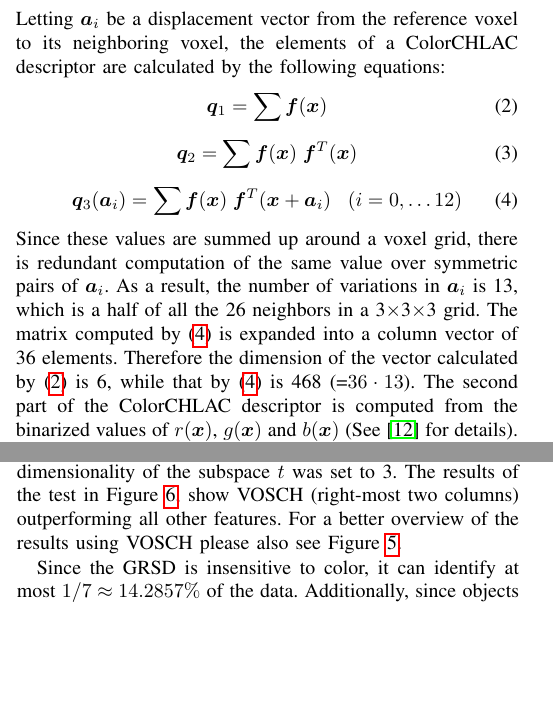
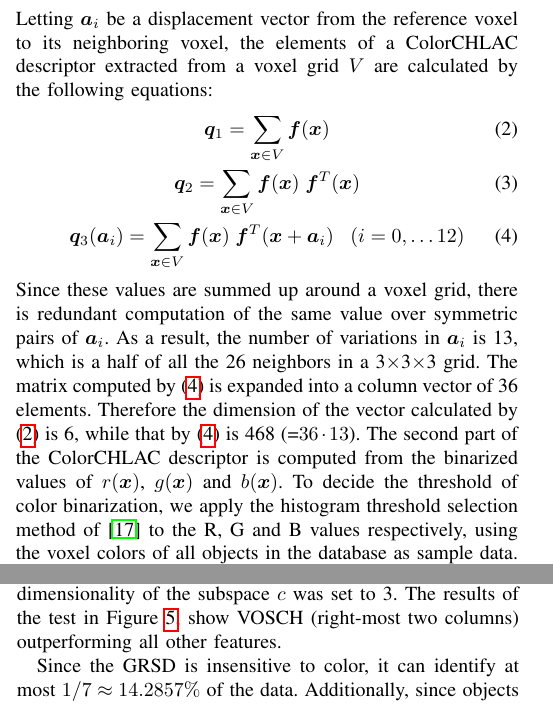
Before and after one commit to dejanpan/color-chlac-grsd, a LaTeX paper (vosch.tex): two parts of the columns of pages 3 and 5 of 9 before the commit and two parts of the columns of pages 3 and 5 of 8 after it, joined at a grey line, cut so that both start at the same text, the shorter picture padded with empty space. Compiled offline with pdfLaTeX.

Commit message:
some modifications about colorCHLAC and removed Fig.6 --Is it okay because we have Fig.5 now?

```diff
--- a/vosch.tex
+++ b/vosch.tex
@@ -356,15 +356,17 @@ a voxel status $\bm{f}(\bm{x})\in \mathbb{N}^6$ is defined as follows:
 %
 %Color-CHLAC features are the integral of $\bm{f}(\bm{x})$ or correlations of $\bm{f}(\bm{x})$ between neighboring voxels.
 Letting ${\bm a_i}$ be a displacement vector from the reference voxel to its neighboring voxel,
-the elements of a ColorCHLAC descriptor are calculated by the following equations:
+the elements of a ColorCHLAC descriptor extracted from a voxel grid $V$ are calculated by the following equations:
 \begin{equation}\label{eq:0th}
-  {\bm q_1} = \sum \bm{f}({\bm x})
+  {\bm q_1} = \sum_{{\bm x} \in V} \bm{f}({\bm x})
 \end{equation}
+\vspace{-2mm}
 \begin{equation}\label{eq:0th_1}
-  {\bm q_2} = \sum \bm{f}({\bm x}) \hspace{1mm}\bm{f}^T({\bm x}) \\
+  {\bm q_2} = \sum_{{\bm x} \in V} \bm{f}({\bm x}) \hspace{1mm}\bm{f}^T({\bm x}) \\
 \end{equation}
+\vspace{-2mm}
 \begin{equation}\label{eq:1st}
-  {\bm q_3}({\bm a}_i) = \sum \bm{f}({\bm x}) \hspace{1mm}\bm{f}^T({\bm x}+{\bm a_i}) \;\;\; (i=0, \dots 12) \\
+  {\bm q_3}({\bm a}_i) = \sum_{{\bm x} \in V} \bm{f}({\bm x}) \hspace{1mm}\bm{f}^T({\bm x}+{\bm a_i}) \;\;\; (i=0, \dots 12) \\
 \end{equation}
 %
 Since these values are summed up around a voxel grid, there is redundant computation of the
@@ -374,7 +376,10 @@ The matrix computed by (\ref{eq:1st}) is expanded into a column vector of 36 ele
 Therefore the dimension of the vector calculated by (\ref{eq:0th}) is 6, while that by
 (\ref{eq:1st}) is 468 (=$36\cdot13$).
 The second part of the ColorCHLAC descriptor is computed from the binarized values of $r(\bm{x})$, $g(\bm{x})$
-and $b(\bm{x})$ (See~\cite{kanezaki2010icra} for details).
+and $b(\bm{x})$.
+To decide the threshold of color binarization,
+    we apply the histogram threshold selection method of~\cite{otsu1979} to the R, G and B values respectively,
+    using the voxel colors of all objects in the database as sample data.
 ColorCHLAC features calculated by (\ref{eq:0th_1}) include redundant elements, e.g., $r(\bm{x})\times g(\bm{x})$ and $g(\bm{x})\times r(\bm{x})$.
 Excluding the redundant elements, the dimension is thus 12 if color values are binarized, and 21 otherwise (see Figure~\ref{fig:eq3_colorCHLAC}).
 Finally a full ColorCHLAC vector is obtained by concatenating the two vectors from binarized
@@ -568,7 +573,6 @@ $\sigma = \{0.5, 1.0, 1.5, 2.0, 2.5, 3.0, 3.5, 4.0, 4.5, 5.0\}mm$
 \end{center}
 For LSM classification we set the dimension of the compressed feature space $d$ to
 50 for the ColorCHLAC, ConVOSCH and VOSCH, while the GRSD was left uncompressed.
-The dimensionality of the subspace $t$ was set to 3.
+The dimensionality of the subspace $c$ was set to 3.
 The results of the test in Figure~\ref{fig:synthetic},
 show VOSCH (right-most two columns) outperforming all other features.
-For a better overview of the results using VOSCH please also see Figure~\ref{fig:plot}.
@@ -581,6 +581,11 @@ For a better overview of the results using VOSCH please also see Figure~\ref{fig
-    \label{fig:plot}
-  \end{center}
-\end{figure}
+%% \begin{figure}[htb!]
+%%   \begin{center}
+%%     \includegraphics[width=.98\columnwidth]{figures/comparison/vosch.pdf}
+%%     \caption{The effect of simulated noise on the classification results using VOSCH with LSM and SVM
+%%              (both with and without random rotations of test data, as presented in Figure~\ref{fig:synthetic}).}
+%%     \label{fig:plot}
+%%   \end{center}
+%% \end{figure}
 
 Since the GRSD is insensitive to color, it can identify at most $1/7 \approx 14.2857\%$ of the data.
 Additionally, since objects were uniformly colored and symmetrical, the fact that ColorCHLAC
```
Also changed, not shown: references.bib (+11 -0 lines), vosch.tex (29 more changed lines).
